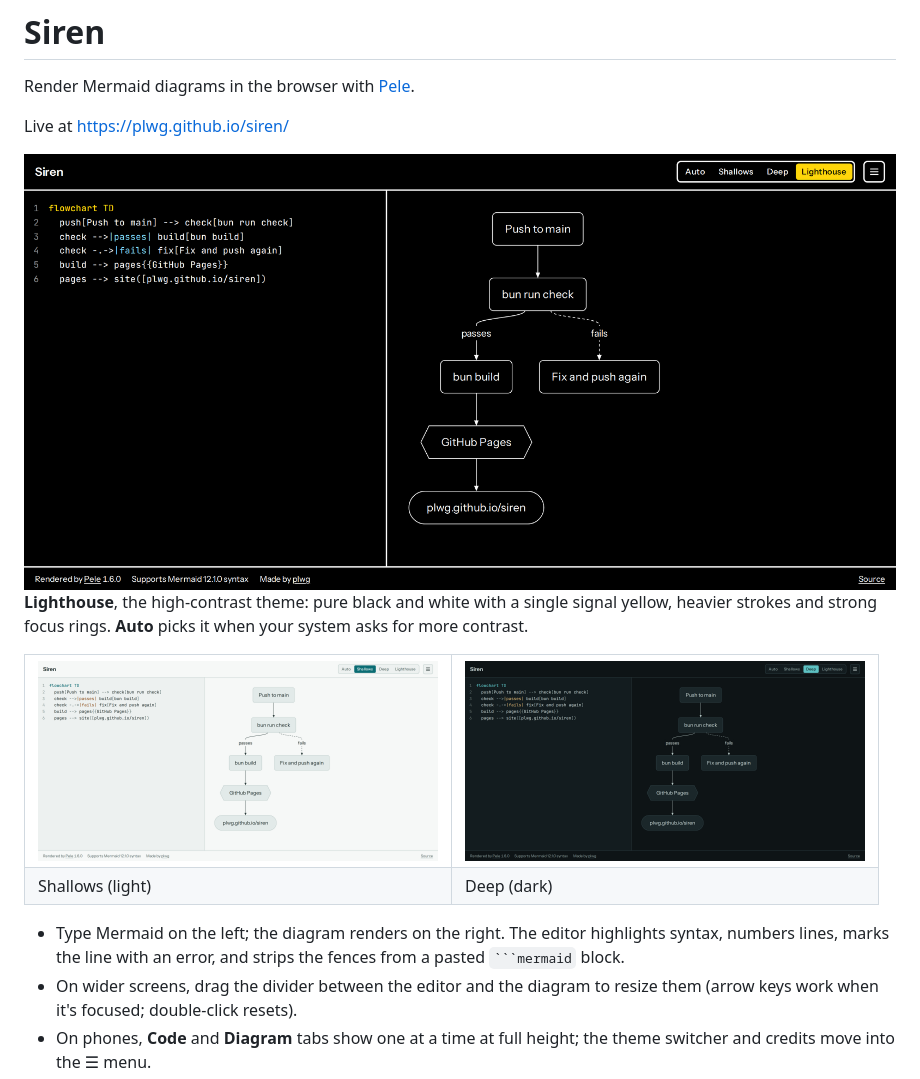
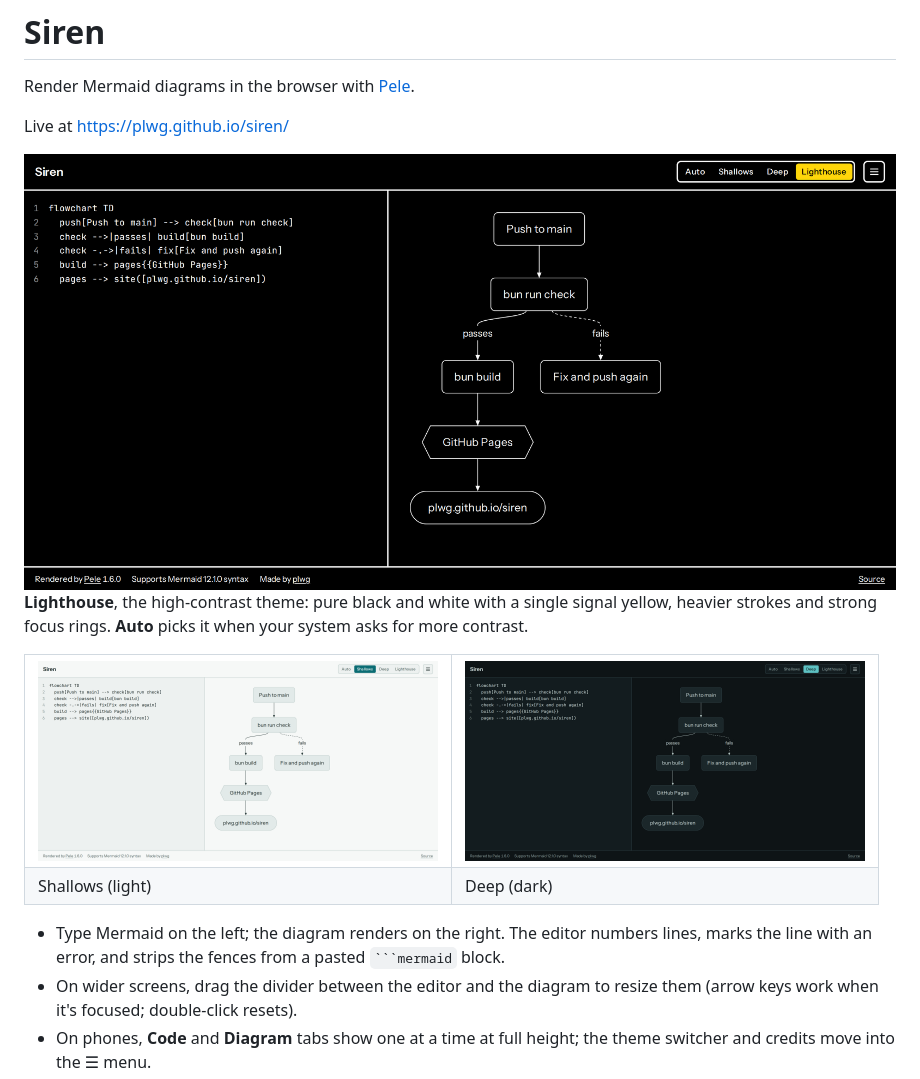
Before and after one commit to plwg/siren, a Markdown page: README.md, the part around the change. Rendered like a GitHub page; pictures changed too: docs/screenshots/desktop-contrast.png, docs/screenshots/desktop-dark.png, docs/screenshots/desktop-light.png.

`````diff
--- a/README.md
+++ b/README.md
@@ -19,7 +19,7 @@ Live at https://plwg.github.io/siren/
   </tr>
 </table>
 
-- Type Mermaid on the left; the diagram renders on the right. The editor highlights syntax, numbers lines, marks the line with an error, and strips the fences from a pasted ```` ```mermaid ```` block.
+- Type Mermaid on the left; the diagram renders on the right. The editor numbers lines, marks the line with an error, and strips the fences from a pasted ```` ```mermaid ```` block.
 - On wider screens, drag the divider between the editor and the diagram to resize them (arrow keys work when it's focused; double-click resets).
 - On phones, **Code** and **Diagram** tabs show one at a time at full height; the theme switcher and credits move into the ☰ menu.
 - The diagram is saved in the URL, compressed, so a link always carries it.
`````
Also changed, not shown: 6 other files.
